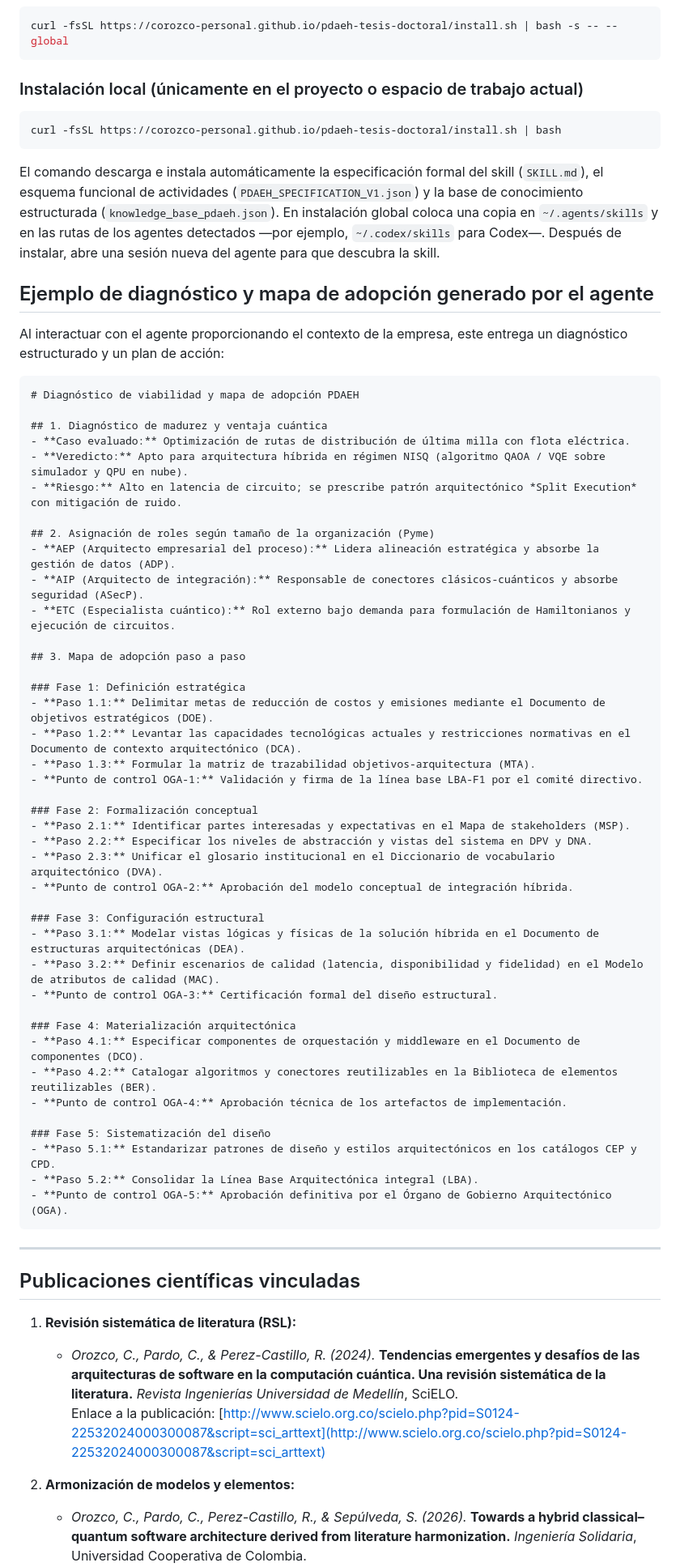
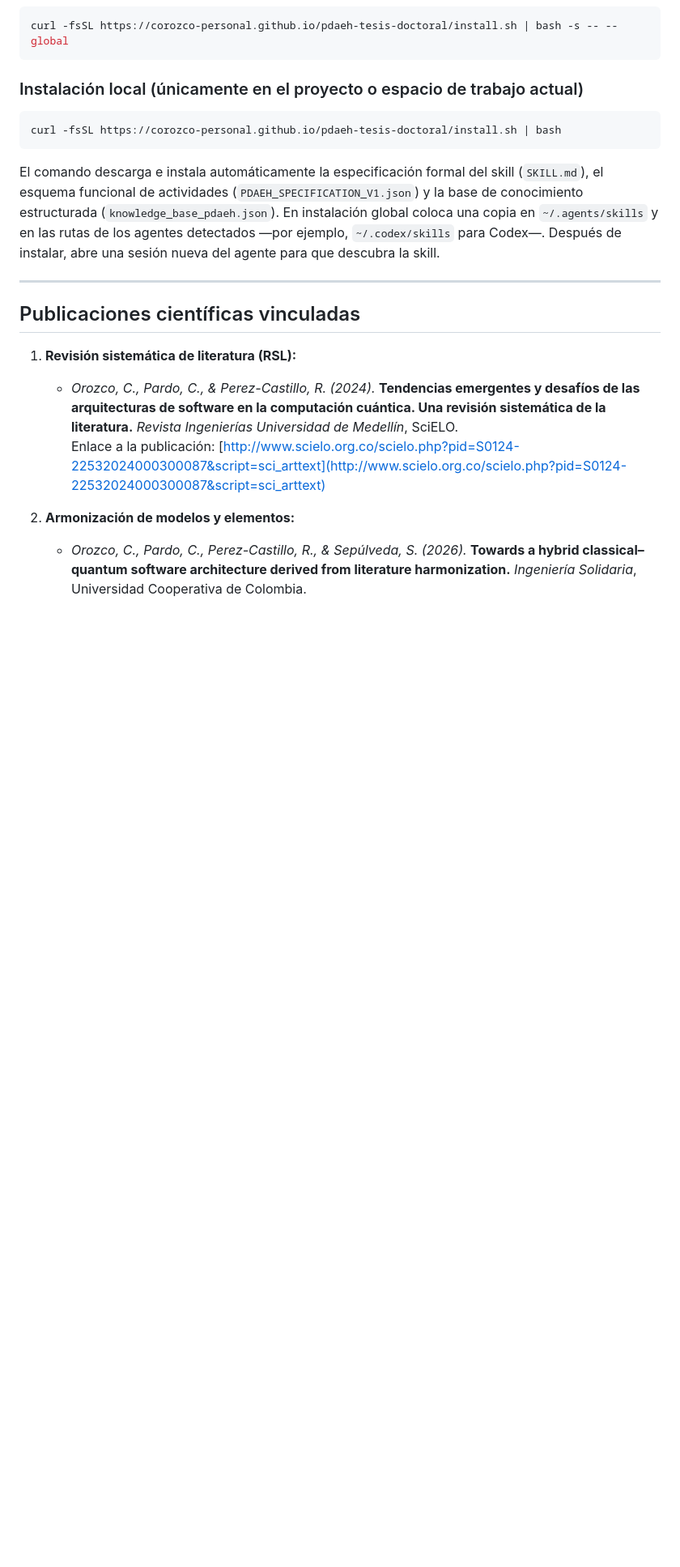
Before and after one commit to corozco-personal/pdaeh-tesis-doctoral, a Markdown page: README.md, the part around one of its changes. Shown at 81% size. Drawn GitHub-style; blank space fills up the shorter version.

Commit message:
docs: add side-by-side QR for PDAEH Advisor and remove static diagnosis example

````diff
--- a/README.md
+++ b/README.md
@@ -99,53 +111,6 @@ curl -fsSL https://corozco-personal.github.io/pdaeh-tesis-doctoral/install.sh |
 
 El comando descarga e instala automáticamente la especificación formal del skill (`SKILL.md`), el esquema funcional de actividades (`PDAEH_SPECIFICATION_V1.json`) y la base de conocimiento estructurada (`knowledge_base_pdaeh.json`). En instalación global coloca una copia en `~/.agents/skills` y en las rutas de los agentes detectados —por ejemplo, `~/.codex/skills` para Codex—. Después de instalar, abre una sesión nueva del agente para que descubra la skill.
 
-## Ejemplo de diagnóstico y mapa de adopción generado por el agente
-
-Al interactuar con el agente proporcionando el contexto de la empresa, este entrega un diagnóstico estructurado y un plan de acción:
-
-```markdown
-# Diagnóstico de viabilidad y mapa de adopción PDAEH
-
-## 1. Diagnóstico de madurez y ventaja cuántica
-- **Caso evaluado:** Optimización de rutas de distribución de última milla con flota eléctrica.
-- **Veredicto:** Apto para arquitectura híbrida en régimen NISQ (algoritmo QAOA / VQE sobre simulador y QPU en nube).
-- **Riesgo:** Alto en latencia de circuito; se prescribe patrón arquitectónico *Split Execution* con mitigación de ruido.
-
-## 2. Asignación de roles según tamaño de la organización (Pyme)
-- **AEP (Arquitecto empresarial del proceso):** Lidera alineación estratégica y absorbe la gestión de datos (ADP).
-- **AIP (Arquitecto de integración):** Responsable de conectores clásicos-cuánticos y absorbe seguridad (ASecP).
-- **ETC (Especialista cuántico):** Rol externo bajo demanda para formulación de Hamiltonianos y ejecución de circuitos.
-
-## 3. Mapa de adopción paso a paso
-
-### Fase 1: Definición estratégica
-- **Paso 1.1:** Delimitar metas de reducción de costos y emisiones mediante el Documento de objetivos estratégicos (DOE).
-- **Paso 1.2:** Levantar las capacidades tecnológicas actuales y restricciones normativas en el Documento de contexto arquitectónico (DCA).
-- **Paso 1.3:** Formular la matriz de trazabilidad objetivos-arquitectura (MTA).
-- **Punto de control OGA-1:** Validación y firma de la línea base LBA-F1 por el comité directivo.
-
-### Fase 2: Formalización conceptual
-- **Paso 2.1:** Identificar partes interesadas y expectativas en el Mapa de stakeholders (MSP).
-- **Paso 2.2:** Especificar los niveles de abstracción y vistas del sistema en DPV y DNA.
-- **Paso 2.3:** Unificar el glosario institucional en el Diccionario de vocabulario arquitectónico (DVA).
-- **Punto de control OGA-2:** Aprobación del modelo conceptual de integración híbrida.
-
-### Fase 3: Configuración estructural
-- **Paso 3.1:** Modelar vistas lógicas y físicas de la solución híbrida en el Documento de estructuras arquitectónicas (DEA).
-- **Paso 3.2:** Definir escenarios de calidad (latencia, disponibilidad y fidelidad) en el Modelo de atributos de calidad (MAC).
-- **Punto de control OGA-3:** Certificación formal del diseño estructural.
-
-### Fase 4: Materialización arquitectónica
-- **Paso 4.1:** Especificar componentes de orquestación y middleware en el Documento de componentes (DCO).
-- **Paso 4.2:** Catalogar algoritmos y conectores reutilizables en la Biblioteca de elementos reutilizables (BER).
-- **Punto de control OGA-4:** Aprobación técnica de los artefactos de implementación.
-
-### Fase 5: Sistematización del diseño
-- **Paso 5.1:** Estandarizar patrones de diseño y estilos arquitectónicos en los catálogos CEP y CPD.
-- **Paso 5.2:** Consolidar la Línea Base Arquitectónica integral (LBA).
-- **Punto de control OGA-5:** Aprobación definitiva por el Órgano de Gobierno Arquitectónico (OGA).
-```
-
 ---
 
 ## Publicaciones científicas vinculadas
````
Also changed, not shown: other parts of README.md (+18 -6 lines), assets/qr-pdaeh-advisor.png (added).
